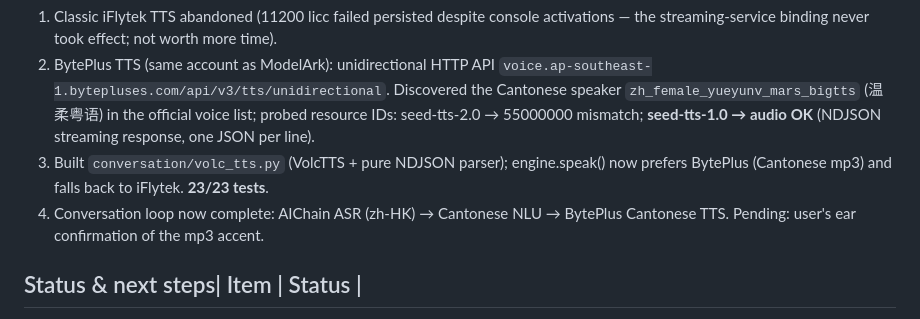
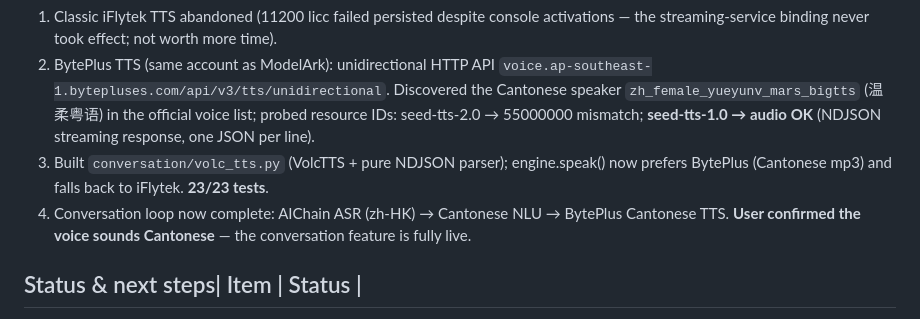
Before and after one commit to Shawon986/Qiyuan-T1-Robot-Project, a Markdown page: docs/EXECUTION_LOG.md, the part around the change. Rendered like a GitHub page.

Commit message:
Cantonese voice confirmed by user - conversation feature complete
Co-Authored-By: Claude Code <noreply@anthropic.com>

```diff
--- a/docs/EXECUTION_LOG.md
+++ b/docs/EXECUTION_LOG.md
@@ -311,7 +311,7 @@
 3. Built `conversation/volc_tts.py` (VolcTTS + pure NDJSON parser); engine.speak() now prefers
    BytePlus (Cantonese mp3) and falls back to iFlytek. **23/23 tests**.
 4. Conversation loop now complete: AIChain ASR (zh-HK) → Cantonese NLU → BytePlus Cantonese TTS.
-   Pending: user's ear confirmation of the mp3 accent.
+   **User confirmed the voice sounds Cantonese** — the conversation feature is fully live.
 
 ## Status & next steps| Item | Status |
 |---|---|
```
